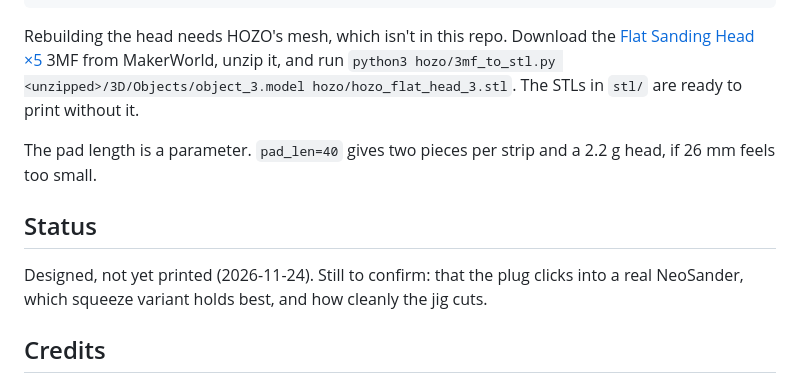
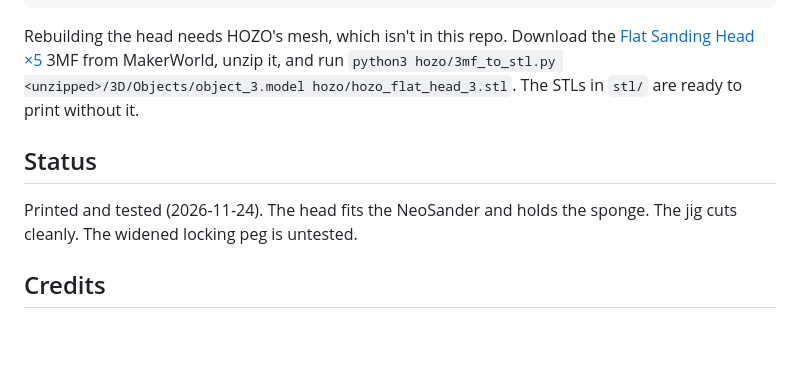
Before and after one commit to seanuleh/neosander-sponge-head, a Markdown page: README.md, the part around one of its changes. Rendered like a GitHub page; blank space fills up the shorter version.

```diff
--- a/README.md
+++ b/README.md
@@ -89,12 +78,10 @@ MakerWorld, unzip it, and run
 `python3 hozo/3mf_to_stl.py <unzipped>/3D/Objects/object_3.model hozo/hozo_flat_head_3.stl`. The STLs in `stl/`
 are ready to print without it.
 
-The pad length is a parameter. `pad_len=40` gives two pieces per strip and a 2.2 g head, if 26 mm feels too small.
-
 ## Status
 
-Designed, not yet printed (2026-11-24). Still to confirm: that the plug clicks into a real NeoSander, which
-squeeze variant holds best, and how cleanly the jig cuts.
+Printed and tested (2026-11-24). The head fits the NeoSander and holds the sponge. The jig cuts cleanly. The
+widened locking peg is untested.
 
 ## Credits
 
```
Also changed, not shown: other parts of README.md (+13 -24 lines), renders/cut_jig_howto.png, renders/head_howto.png, renders/hero.png, renders/jig.png, renders/plate.png, 14 other files.
